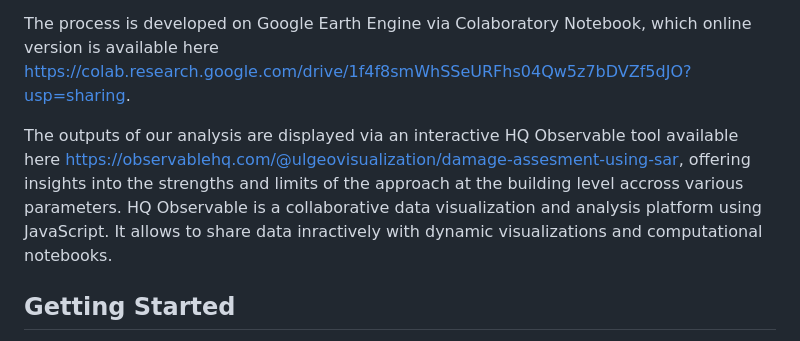
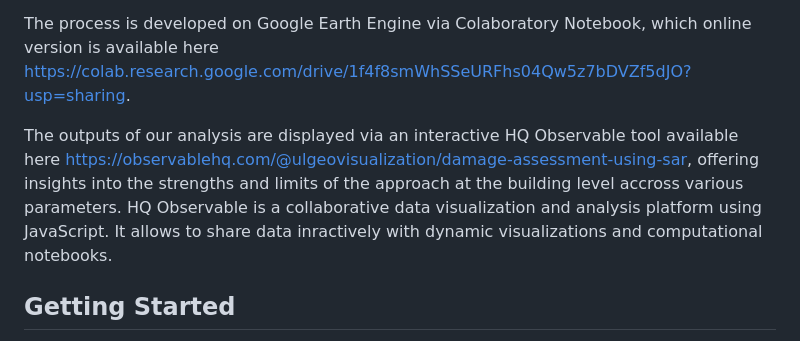
Before and after one commit to Augustin-Ma/AssessingDamage, a Markdown page: README.md, the part around the change. GitHub-like rendering.

```diff
--- a/README.md
+++ b/README.md
@@ -8,7 +8,7 @@ This repository hosts the materials and workflow prepared for the master’s the
 
 The process is developed on Google Earth Engine via Colaboratory Notebook, which online version is available here https://colab.research.google.com/drive/1f4f8smWhSSeURFhs04Qw5z7bDVZf5dJO?usp=sharing.
 
-The outputs of our analysis are displayed via an interactive HQ Observable tool available here https://observablehq.com/@ulgeovisualization/damage-assesment-using-sar, offering insights into the strengths and limits of the approach at the building level accross various parameters. HQ Observable is a collaborative data visualization and analysis platform using JavaScript. It allows to share data inractively with dynamic visualizations and computational notebooks.
+The outputs of our analysis are displayed via an interactive HQ Observable tool available here https://observablehq.com/@ulgeovisualization/damage-assessment-using-sar, offering insights into the strengths and limits of the approach at the building level accross various parameters. HQ Observable is a collaborative data visualization and analysis platform using JavaScript. It allows to share data inractively with dynamic visualizations and computational notebooks.
 
 
 ## Getting Started
```
